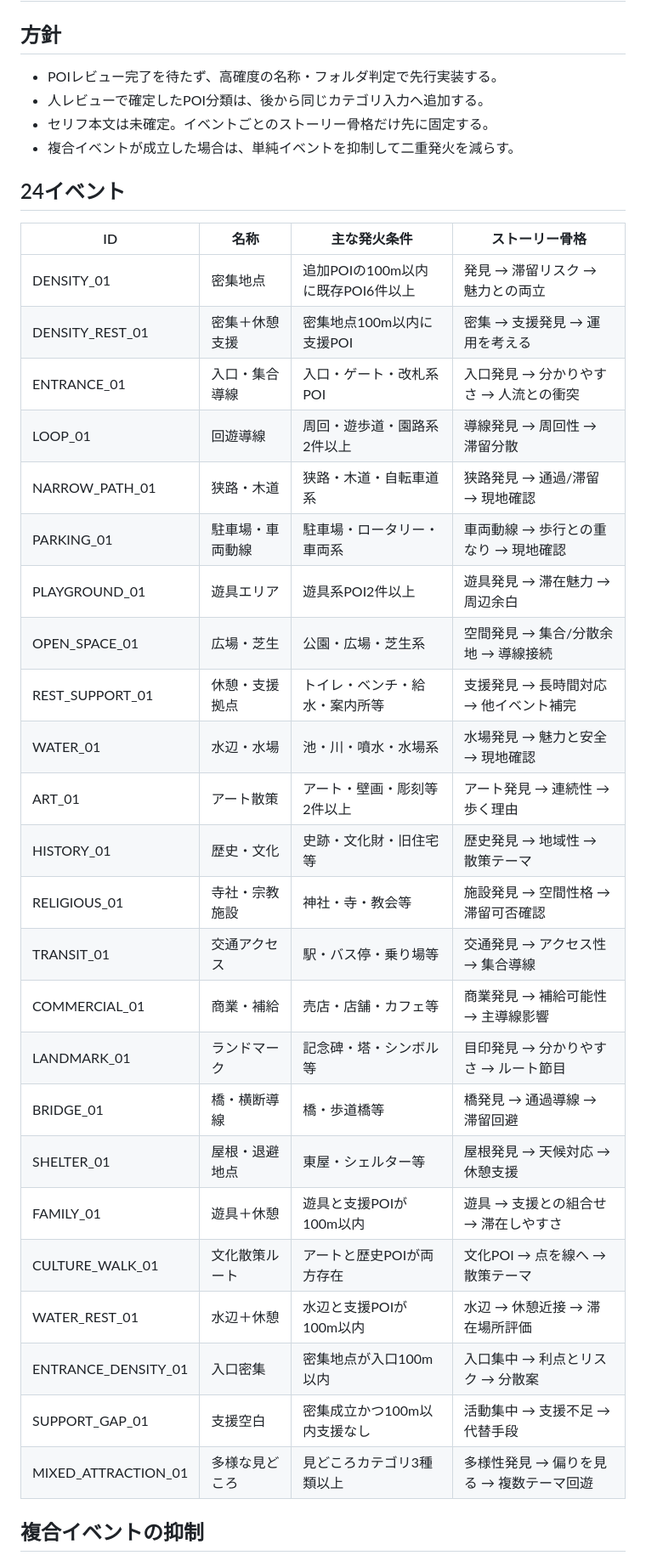
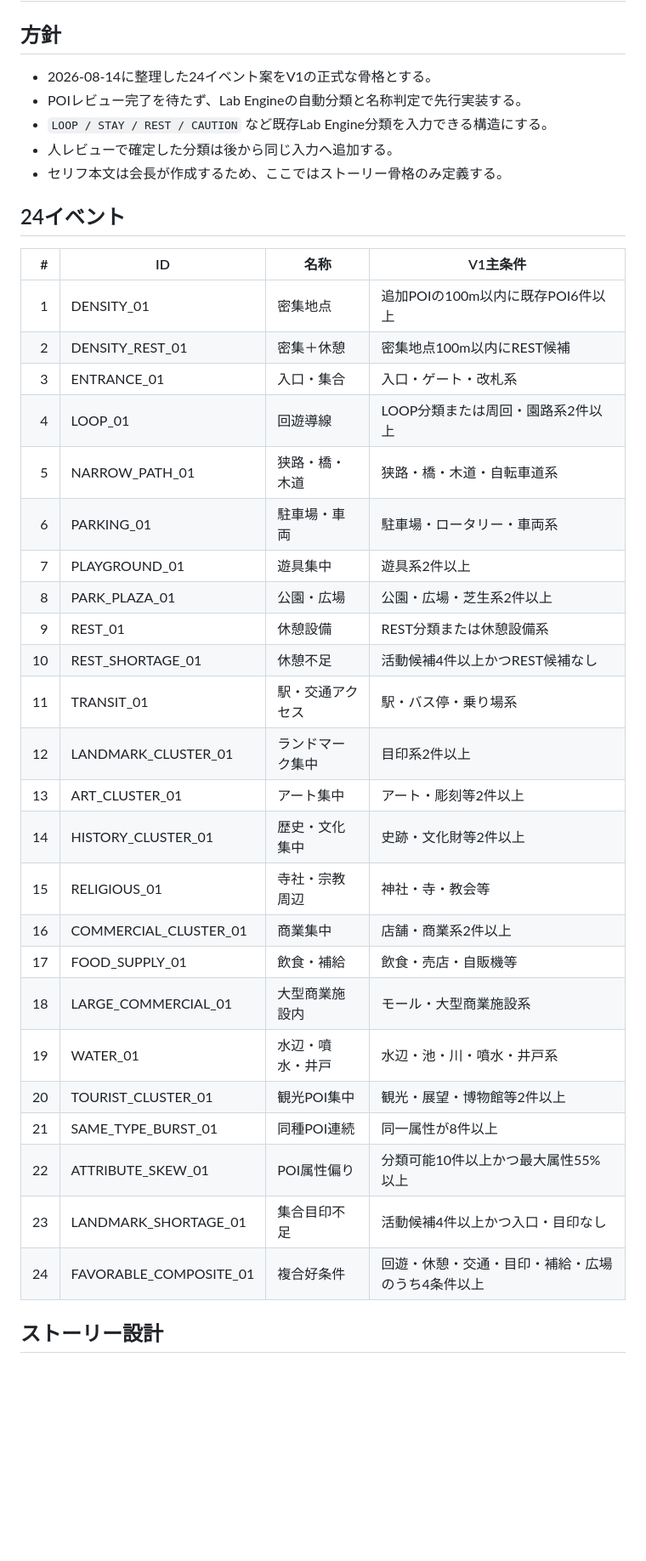
Before and after one commit to Kaityo1221/campsite-design-tool-adv-lab, a Markdown page: docs/ADV_24_EVENTS_V1.md, the part around one of its changes. Shown at 85% size. Rendered like a GitHub page; blank space fills up the shorter version.

Commit message:
Restore agreed ADV 24-event catalog

```diff
--- a/docs/ADV_24_EVENTS_V1.md
+++ b/docs/ADV_24_EVENTS_V1.md
@@ -2,39 +2,40 @@
 
 ## 方針
 
-- POIレビュー完了を待たず、高確度の名称・フォルダ判定で先行実装する。
-- 人レビューで確定したPOI分類は、後から同じカテゴリ入力へ追加する。
-- セリフ本文は未確定。イベントごとのストーリー骨格だけ先に固定する。
-- 複合イベントが成立した場合は、単純イベントを抑制して二重発火を減らす。
+- 2026-08-14に整理した24イベント案をV1の正式な骨格とする。
+- POIレビュー完了を待たず、Lab Engineの自動分類と名称判定で先行実装する。
+- `LOOP / STAY / REST / CAUTION` など既存Lab Engine分類を入力できる構造にする。
+- 人レビューで確定した分類は後から同じ入力へ追加する。
+- セリフ本文は会長が作成するため、ここではストーリー骨格のみ定義する。
 
 ## 24イベント
 
-| ID | 名称 | 主な発火条件 | ストーリー骨格 |
-|---|---|---|---|
-| DENSITY_01 | 密集地点 | 追加POIの100m以内に既存POI6件以上 | 発見 → 滞留リスク → 魅力との両立 |
-| DENSITY_REST_01 | 密集＋休憩支援 | 密集地点100m以内に支援POI | 密集 → 支援発見 → 運用を考える |
-| ENTRANCE_01 | 入口・集合導線 | 入口・ゲート・改札系POI | 入口発見 → 分かりやすさ → 人流との衝突 |
-| LOOP_01 | 回遊導線 | 周回・遊歩道・園路系2件以上 | 導線発見 → 周回性 → 滞留分散 |
-| NARROW_PATH_01 | 狭路・木道 | 狭路・木道・自転車道系 | 狭路発見 → 通過/滞留 → 現地確認 |
-| PARKING_01 | 駐車場・車両動線 | 駐車場・ロータリー・車両系 | 車両動線 → 歩行との重なり → 現地確認 |
-| PLAYGROUND_01 | 遊具エリア | 遊具系POI2件以上 | 遊具発見 → 滞在魅力 → 周辺余白 |
-| OPEN_SPACE_01 | 広場・芝生 | 公園・広場・芝生系 | 空間発見 → 集合/分散余地 → 導線接続 |
-| REST_SUPPORT_01 | 休憩・支援拠点 | トイレ・ベンチ・給水・案内所等 | 支援発見 → 長時間対応 → 他イベント補完 |
-| WATER_01 | 水辺・水場 | 池・川・噴水・水場系 | 水場発見 → 魅力と安全 → 現地確認 |
-| ART_01 | アート散策 | アート・壁画・彫刻等2件以上 | アート発見 → 連続性 → 歩く理由 |
-| HISTORY_01 | 歴史・文化 | 史跡・文化財・旧住宅等 | 歴史発見 → 地域性 → 散策テーマ |
-| RELIGIOUS_01 | 寺社・宗教施設 | 神社・寺・教会等 | 施設発見 → 空間性格 → 滞留可否確認 |
-| TRANSIT_01 | 交通アクセス | 駅・バス停・乗り場等 | 交通発見 → アクセス性 → 集合導線 |
-| COMMERCIAL_01 | 商業・補給 | 売店・店舗・カフェ等 | 商業発見 → 補給可能性 → 主導線影響 |
-| LANDMARK_01 | ランドマーク | 記念碑・塔・シンボル等 | 目印発見 → 分かりやすさ → ルート節目 |
-| BRIDGE_01 | 橋・横断導線 | 橋・歩道橋等 | 橋発見 → 通過導線 → 滞留回避 |
-| SHELTER_01 | 屋根・退避地点 | 東屋・シェルター等 | 屋根発見 → 天候対応 → 休憩支援 |
-| FAMILY_01 | 遊具＋休憩 | 遊具と支援POIが100m以内 | 遊具 → 支援との組合せ → 滞在しやすさ |
-| CULTURE_WALK_01 | 文化散策ルート | アートと歴史POIが両方存在 | 文化POI → 点を線へ → 散策テーマ |
-| WATER_REST_01 | 水辺＋休憩 | 水辺と支援POIが100m以内 | 水辺 → 休憩近接 → 滞在場所評価 |
-| ENTRANCE_DENSITY_01 | 入口密集 | 密集地点が入口100m以内 | 入口集中 → 利点とリスク → 分散案 |
-| SUPPORT_GAP_01 | 支援空白 | 密集成立かつ100m以内支援なし | 活動集中 → 支援不足 → 代替手段 |
-| MIXED_ATTRACTION_01 | 多様な見どころ | 見どころカテゴリ3種類以上 | 多様性発見 → 偏りを見る → 複数テーマ回遊 |
+| # | ID | 名称 | V1主条件 |
+|---:|---|---|---|
+| 1 | DENSITY_01 | 密集地点 | 追加POIの100m以内に既存POI6件以上 |
+| 2 | DENSITY_REST_01 | 密集＋休憩 | 密集地点100m以内にREST候補 |
+| 3 | ENTRANCE_01 | 入口・集合 | 入口・ゲート・改札系 |
+| 4 | LOOP_01 | 回遊導線 | LOOP分類または周回・園路系2件以上 |
+| 5 | NARROW_PATH_01 | 狭路・橋・木道 | 狭路・橋・木道・自転車道系 |
+| 6 | PARKING_01 | 駐車場・車両 | 駐車場・ロータリー・車両系 |
+| 7 | PLAYGROUND_01 | 遊具集中 | 遊具系2件以上 |
+| 8 | PARK_PLAZA_01 | 公園・広場 | 公園・広場・芝生系2件以上 |
+| 9 | REST_01 | 休憩設備 | REST分類または休憩設備系 |
+| 10 | REST_SHORTAGE_01 | 休憩不足 | 活動候補4件以上かつREST候補なし |
+| 11 | TRANSIT_01 | 駅・交通アクセス | 駅・バス停・乗り場系 |
+| 12 | LANDMARK_CLUSTER_01 | ランドマーク集中 | 目印系2件以上 |
+| 13 | ART_CLUSTER_01 | アート集中 | アート・彫刻等2件以上 |
+| 14 | HISTORY_CLUSTER_01 | 歴史・文化集中 | 史跡・文化財等2件以上 |
+| 15 | RELIGIOUS_01 | 寺社・宗教周辺 | 神社・寺・教会等 |
+| 16 | COMMERCIAL_CLUSTER_01 | 商業集中 | 店舗・商業系2件以上 |
+| 17 | FOOD_SUPPLY_01 | 飲食・補給 | 飲食・売店・自販機等 |
+| 18 | LARGE_COMMERCIAL_01 | 大型商業施設内 | モール・大型商業施設系 |
+| 19 | WATER_01 | 水辺・噴水・井戸 | 水辺・池・川・噴水・井戸系 |
+| 20 | TOURIST_CLUSTER_01 | 観光POI集中 | 観光・展望・博物館等2件以上 |
+| 21 | SAME_TYPE_BURST_01 | 同種POI連続 | 同一属性が8件以上 |
+| 22 | ATTRIBUTE_SKEW_01 | POI属性偏り | 分類可能10件以上かつ最大属性55%以上 |
+| 23 | LANDMARK_SHORTAGE_01 | 集合目印不足 | 活動候補4件以上かつ入口・目印なし |
+| 24 | FAVORABLE_COMPOSITE_01 | 複合好条件 | 回遊・休憩・交通・目印・補給・広場のうち4条件以上 |
 
-## 複合イベントの抑制
+## ストーリー設計
 
```
Also changed, not shown: other parts of docs/ADV_24_EVENTS_V1.md (+20 -10 lines).
